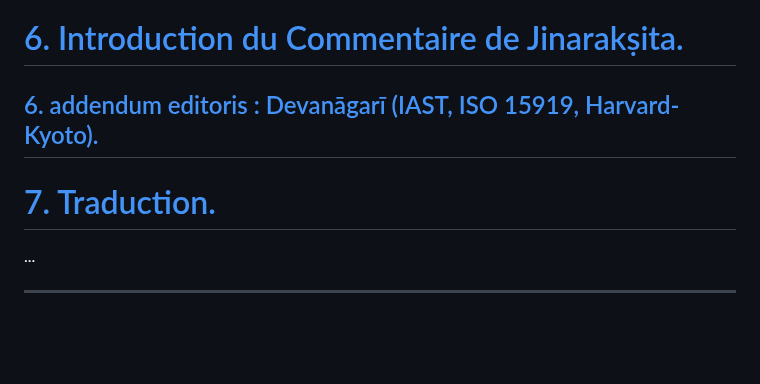
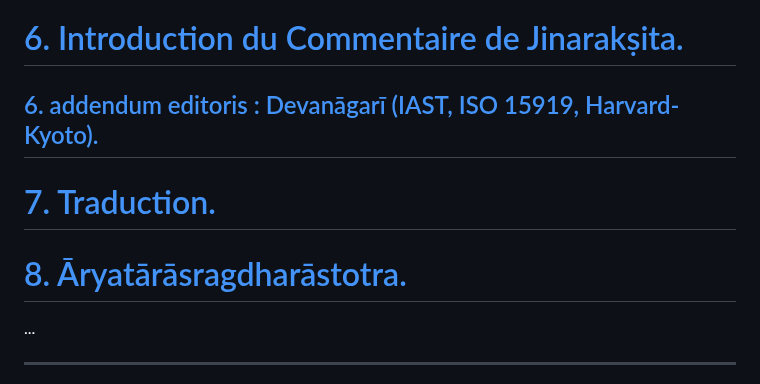
Before and after one commit to solaranamnesis/godefroy-de-blonay, a Markdown page: materiaux-pour-servir-tara/full-text-french.md, the part around the change. Rendered like a GitHub page; blank space fills up the shorter version.

```diff
--- a/materiaux-pour-servir-tara/full-text-french.md
+++ b/materiaux-pour-servir-tara/full-text-french.md
@@ -26,9 +26,11 @@
 
 # [6\. Introduction du Commentaire de Jinarakṣita.](#6-introduction-du-commentaire-de-jinarakṣita-1)
 
-## [6. addendum editoris : Devanāgarī (IAST, ISO 15919, Harvard-Kyoto).](#6-addendum-editoris--devanāgarī-iast-iso-15919-harvard-kyoto-1)
+## [6\. addendum editoris : Devanāgarī (IAST, ISO 15919, Harvard-Kyoto).](#6-addendum-editoris--devanāgarī-iast-iso-15919-harvard-kyoto-1)
 
-# [7. Traduction.](#7-traduction-1)
+# [7\. Traduction.](#7-traduction-1)
+
+# [8\. Āryatārāsragdharāstotra.]()
 
 ...
 
```
